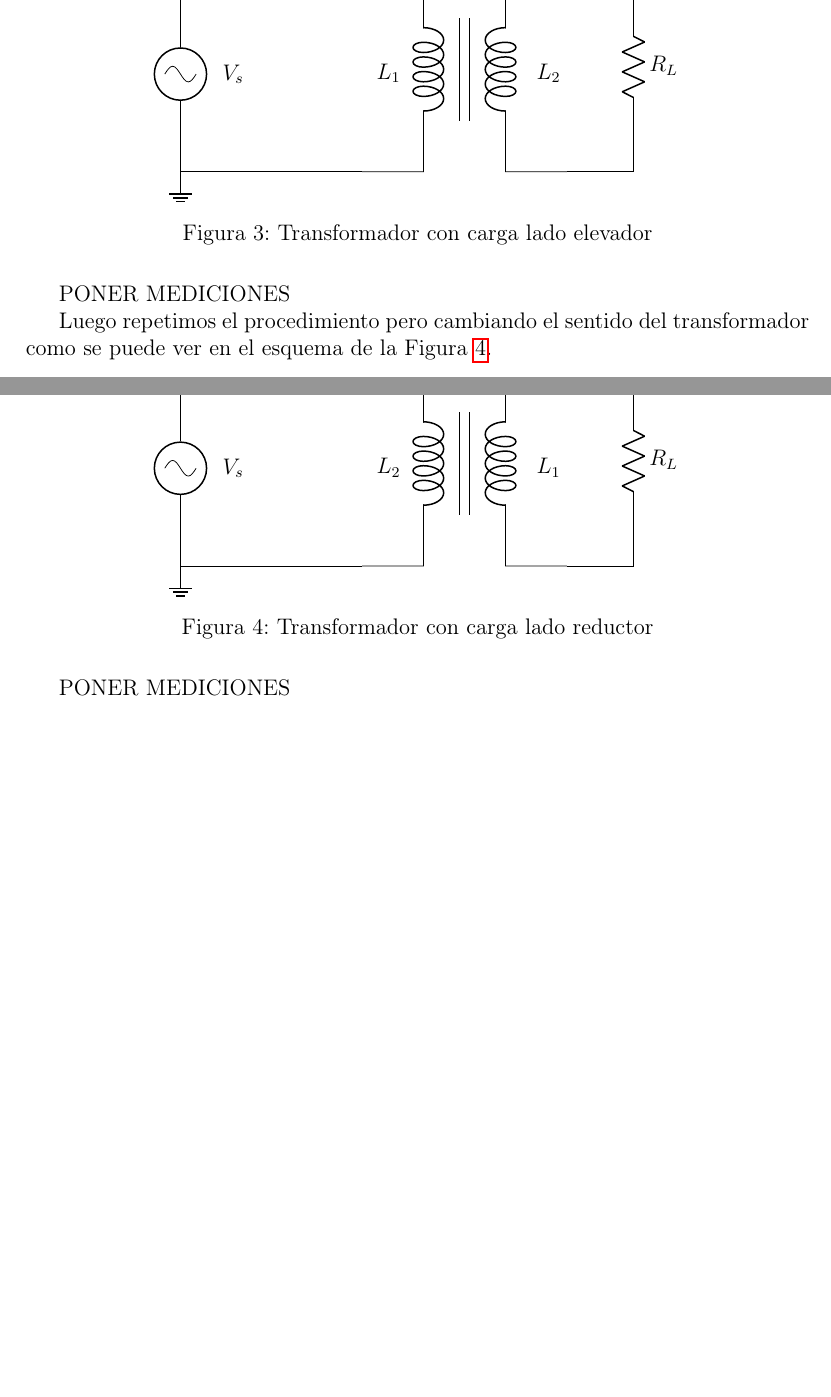
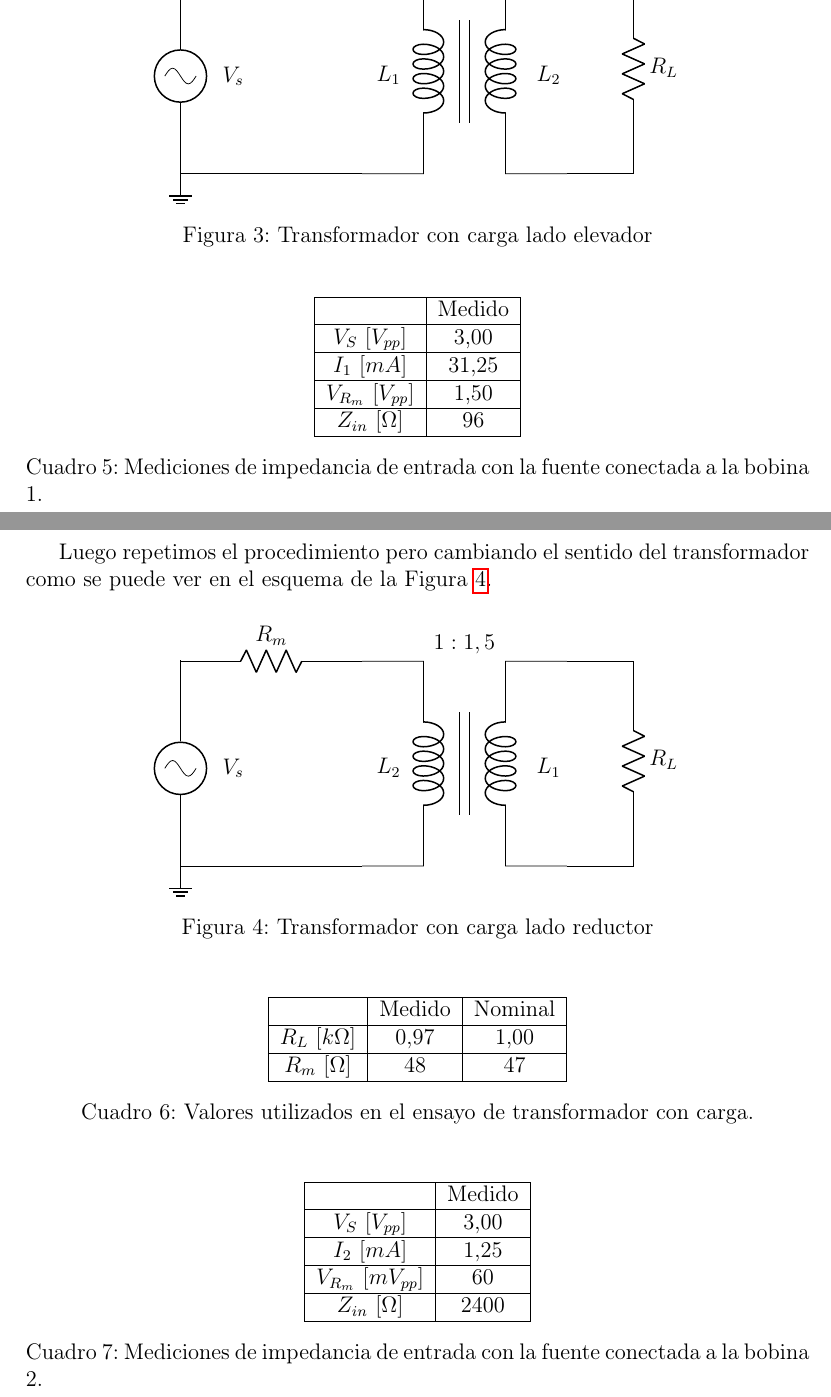
Before and after one commit to SolVigilante/Preentrega_TP6, a LaTeX document (main.tex, which reads desarrollo.tex): two parts of pages 4 and 5 of 5, joined at a grey line, cut so that both start at the same text, the shorter picture padded with empty space. Compiled offline with pdfLaTeX.

Commit message:
Parte 3 Tablas

```diff
--- a/desarrollo.tex
+++ b/desarrollo.tex
@@ -167,8 +167,19 @@ Luego agregamos una carga $R_L$ de $1$k$\Omega$ como se puede ver en el esquemat
     \caption{Transformador con carga lado elevador}
     \label{fig:Transformador con carga lado elevador}
 \end{figure}
-
-PONER MEDICIONES
+\begin{table}[H]
+\centering
+\begin{tabular}{|c|c|c|}
+\hline
+ & Medido  \\ \hline
+$V_S\ [V_{pp}]$ & 3,00  \\ \hline
+$I_1\ [mA]$ & 31,25  \\ \hline
+$V_{R_m}\ [V_{pp}]$ & 1,50 \\ \hline
+$Z_{in}\ [\Omega]$ & 96  \\ \hline
+\end{tabular}
+\caption{Mediciones de impedancia de entrada con la fuente conectada a la bobina 1.}
+\label{tab:carga_elevador}
+\end{table}
 
 Luego repetimos el procedimiento pero cambiando el sentido del transformador como se puede ver en el esquema de la Figura \ref{fig:Transformador con carga lado reductor}.
 
@@ -194,4 +205,28 @@ Luego repetimos el procedimiento pero cambiando el sentido del transformador com
     \label{fig:Transformador con carga lado reductor}
 \end{figure}
 
-PONER MEDICIONES
+\begin{table}[H]
+\centering
+\begin{tabular}{|c|c|c|}
+\hline
+ & Medido & Nominal \\ \hline
+$R_L\ [k\Omega]$ & 0,97 & 1,00 \\ \hline
+$R_m\ [\Omega]$ & 48 & 47 \\ \hline
+\end{tabular}
+\caption{Valores utilizados en el ensayo de transformador con carga.}
+\label{tab:valores_carga}
+\end{table}
+
+\begin{table}[H]
+\centering
+\begin{tabular}{|c|c|c|}
+\hline
+ & Medido  \\ \hline
+$V_S\ [V_{pp}]$ & 3,00  \\ \hline
+$I_2\ [mA]$ & 1,25  \\ \hline
+$V_{R_m}\ [mV_{pp}]$ & 60  \\ \hline
+$Z_{in}\ [\Omega]$ & 2400  \\ \hline
+\end{tabular}
+\caption{Mediciones de impedancia de entrada con la fuente conectada a la bobina 2.}
+\label{tab:carga_reductor}
+\end{table}
```
